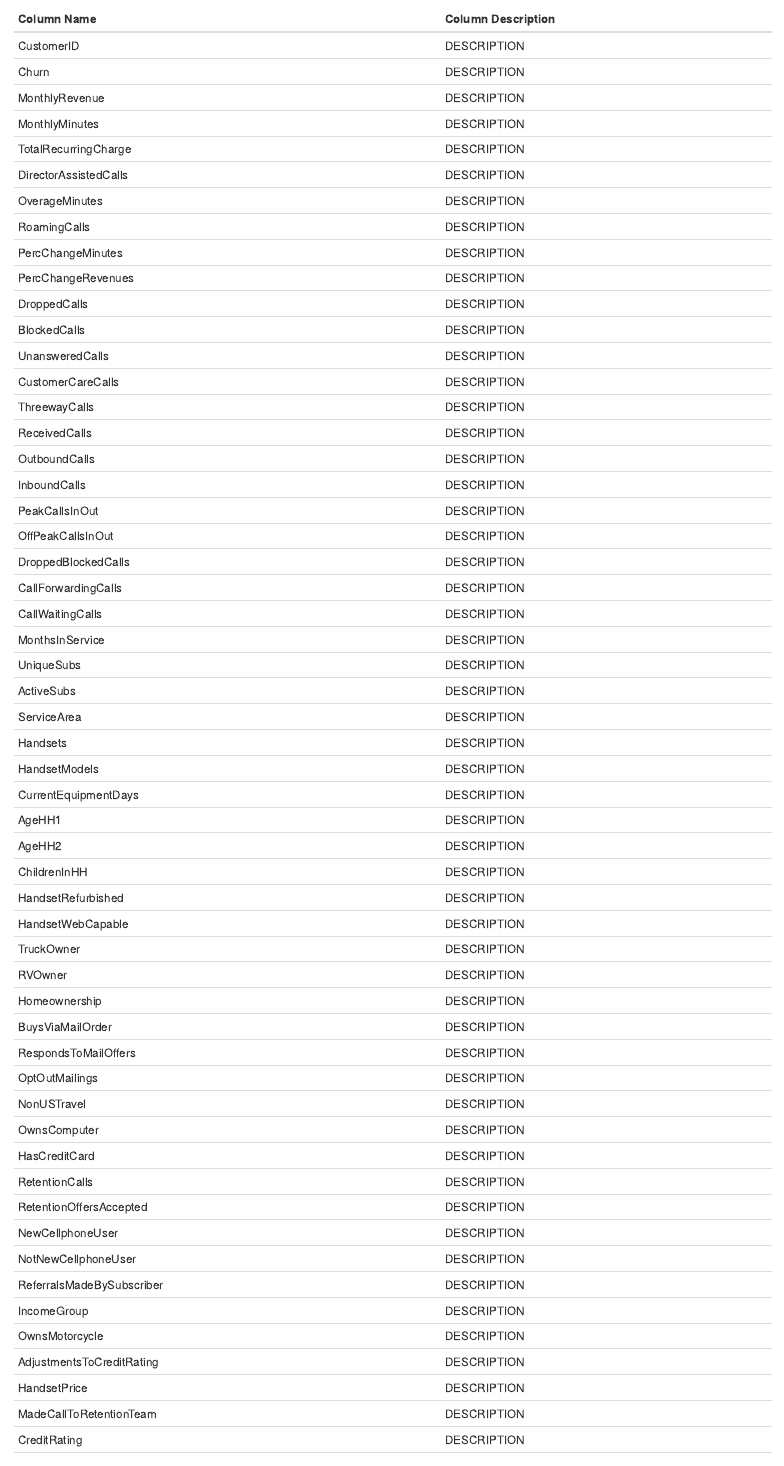
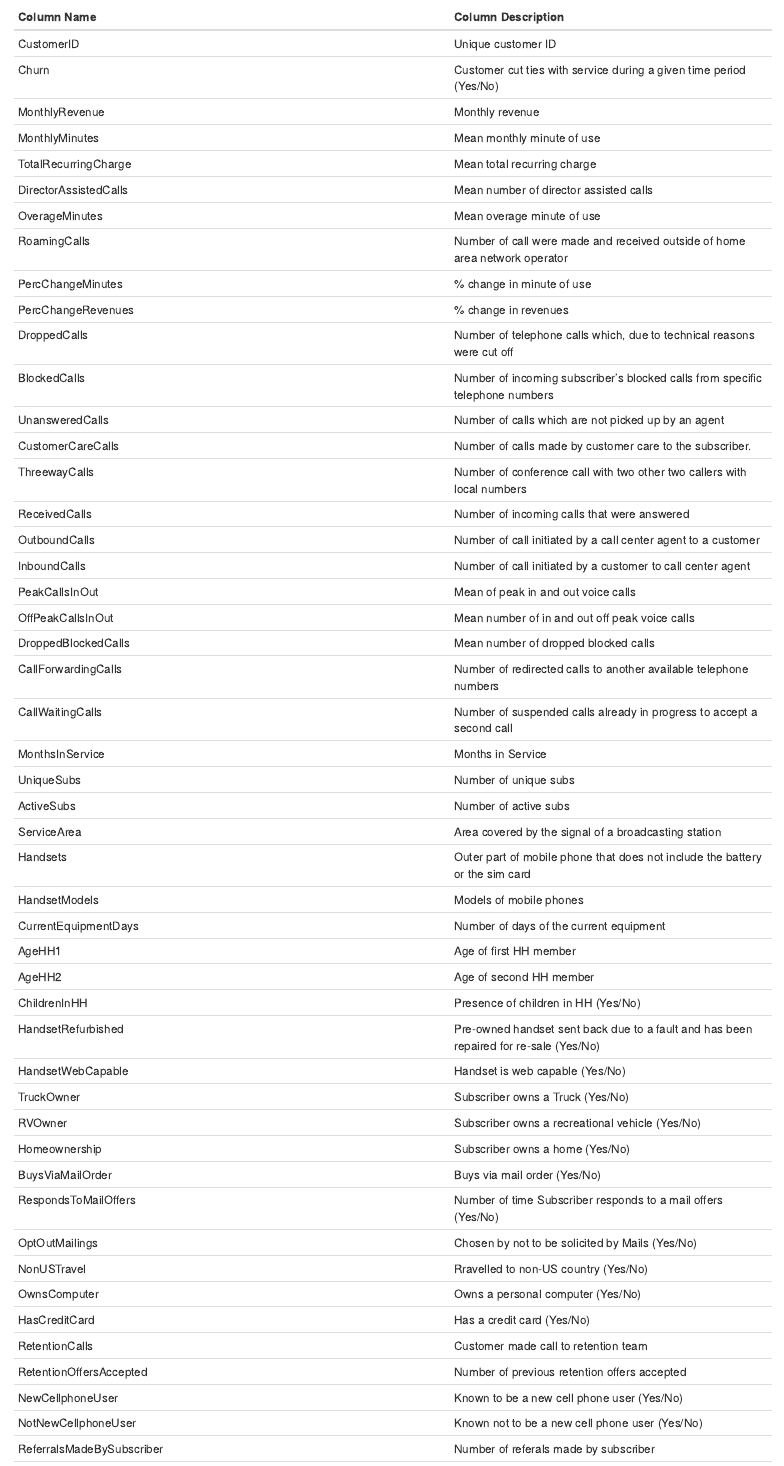
Before and after one commit to SagnikAdusumilli/Assignment2, an R Markdown document (source/data-report.Rmd): the page in a window 1100 px wide, from 620 px down before the commit and from 510 px down after it, so that both start at the same text. Rendered offline with R 4.5, knitr and Pandoc, with nearby package versions; drawn as R Markdown's standard HTML page in place of the format the file asks for; code that draws random numbers runs with fixed seeds of ours; some code elsewhere in the file could not run offline.

Commit message:
Added column descriptions.

```diff
--- a/source/data-report.Rmd
+++ b/source/data-report.Rmd
@@ -25,57 +20,51 @@
 Column Name               | Column Description
 --------------------------| -------------------
-CustomerID	              | DESCRIPTION
-Churn	                    | DESCRIPTION
-MonthlyRevenue	          | DESCRIPTION
-MonthlyMinutes	          | DESCRIPTION
-TotalRecurringCharge      | DESCRIPTION
-DirectorAssistedCalls     | DESCRIPTION
-OverageMinutes	          | DESCRIPTION
-RoamingCalls	            | DESCRIPTION
-PercChangeMinutes	        | DESCRIPTION
-PercChangeRevenues        | DESCRIPTION
-DroppedCalls	            | DESCRIPTION
-BlockedCalls	            | DESCRIPTION
-UnansweredCalls	          | DESCRIPTION
-CustomerCareCalls	        | DESCRIPTION
-ThreewayCalls	            | DESCRIPTION
-ReceivedCalls	            | DESCRIPTION
-OutboundCalls	            | DESCRIPTION
-InboundCalls	            | DESCRIPTION
-PeakCallsInOut	          | DESCRIPTION
-OffPeakCallsInOut	        | DESCRIPTION
-DroppedBlockedCalls	      | DESCRIPTION
-CallForwardingCalls	      | DESCRIPTION
-CallWaitingCalls	        | DESCRIPTION
-MonthsInService	          | DESCRIPTION
-UniqueSubs	              | DESCRIPTION
-ActiveSubs	              | DESCRIPTION
-ServiceArea	              | DESCRIPTION
-Handsets	                | DESCRIPTION
-HandsetModels	            | DESCRIPTION
-CurrentEquipmentDays      | DESCRIPTION
-AgeHH1	                  | DESCRIPTION
-AgeHH2	                  | DESCRIPTION
-ChildrenInHH	            | DESCRIPTION
-HandsetRefurbished	      | DESCRIPTION
-HandsetWebCapable	        | DESCRIPTION
-TruckOwner	              | DESCRIPTION
-RVOwner	                  | DESCRIPTION
-Homeownership	            | DESCRIPTION
-BuysViaMailOrder	        | DESCRIPTION
-RespondsToMailOffers  	  | DESCRIPTION
-OptOutMailings	          | DESCRIPTION
-NonUSTravel	              | DESCRIPTION
-OwnsComputer	            | DESCRIPTION
-HasCreditCard	            | DESCRIPTION
-RetentionCalls	          | DESCRIPTION
-RetentionOffersAccepted   | DESCRIPTION
-NewCellphoneUser	        | DESCRIPTION
-NotNewCellphoneUser	      | DESCRIPTION
-ReferralsMadeBySubscriber	| DESCRIPTION
-IncomeGroup	              | DESCRIPTION
-OwnsMotorcycle	          | DESCRIPTION
-AdjustmentsToCreditRating	| DESCRIPTION
-HandsetPrice	            | DESCRIPTION
-MadeCallToRetentionTeam	  | DESCRIPTION
-CreditRating	            | DESCRIPTION
+CustomerID	              | Unique customer ID
+Churn	                    | Customer cut ties with service during a given time period (Yes/No)
+MonthlyRevenue	          | Monthly revenue
+MonthlyMinutes	          | Mean monthly minute of use
+TotalRecurringCharge      | Mean total recurring charge
+DirectorAssistedCalls     | Mean number of director assisted calls
+OverageMinutes	          | Mean overage minute of use
+RoamingCalls	            | Number of call were made and received outside of home area network operator
+PercChangeMinutes	        | % change in minute of use
+PercChangeRevenues        | % change in revenues
+DroppedCalls	            | Number of telephone calls which, due to technical reasons were cut off
+BlockedCalls	            | Number of incoming subscriber's blocked calls from specific telephone numbers
+UnansweredCalls	          | Number of calls which are not picked up by an agent
+CustomerCareCalls	        | Number of calls made by customer care to the subscriber.
+ThreewayCalls	            | Number of conference call with two other two callers with local numbers
+ReceivedCalls	            | Number of incoming calls that were answered
+OutboundCalls	            | Number of  call initiated by a call center agent to a customer
+InboundCalls	            | Number of call initiated by a  customer to call center agent
+PeakCallsInOut	          | Mean of peak in and out voice calls
+OffPeakCallsInOut	        | Mean number of in and out off peak voice calls
+DroppedBlockedCalls	      | Mean number of dropped blocked calls
+CallForwardingCalls	      | Number of redirected calls to another available telephone numbers
+CallWaitingCalls	        | Number of suspended calls already in progress to accept a second call
+MonthsInService	          | Months in Service
+UniqueSubs	              | Number of unique subs
+ActiveSubs	              | Number of active subs
+ServiceArea	              | Area covered by the signal of a broadcasting station
+Handsets	                | Outer part of mobile phone that does not include the battery or the sim card
+HandsetModels	            | Models of mobile phones
+CurrentEquipmentDays      | Number of days of the current equipment
+AgeHH1	                  | Age of first HH member
+AgeHH2	                  | Age of second HH member
+ChildrenInHH	            | Presence of children in HH (Yes/No)
+HandsetRefurbished	      | Pre-owned handset sent back due to a fault and has been repaired for re-sale (Yes/No)
+HandsetWebCapable	        | Handset is web capable (Yes/No)
+TruckOwner	              | Subscriber owns a Truck (Yes/No)
+RVOwner	                  | Subscriber owns a recreational vehicle (Yes/No)
+Homeownership	            | Subscriber owns a home (Yes/No)
+BuysViaMailOrder	        | Buys via mail order (Yes/No)
+RespondsToMailOffers  	  | Number of time Subscriber responds to a mail offers (Yes/No)
+OptOutMailings	          | Chosen by not to be solicited by Mails (Yes/No)
+NonUSTravel	              | Rravelled to non-US country (Yes/No)
+OwnsComputer	            | Owns a personal computer (Yes/No)
+HasCreditCard	            | Has a credit card (Yes/No)
+RetentionCalls	          | Customer  made call to retention team
+RetentionOffersAccepted   | Number of previous retention offers accepted
+NewCellphoneUser	        | Known to be a new cell phone user	(Yes/No)
+NotNewCellphoneUser	      | Known not to be a new cell phone user (Yes/No)
+ReferralsMadeBySubscriber	| Number of referals made by subscriber
```
Also changed, not shown: source/data-report.Rmd (43 more changed lines).
